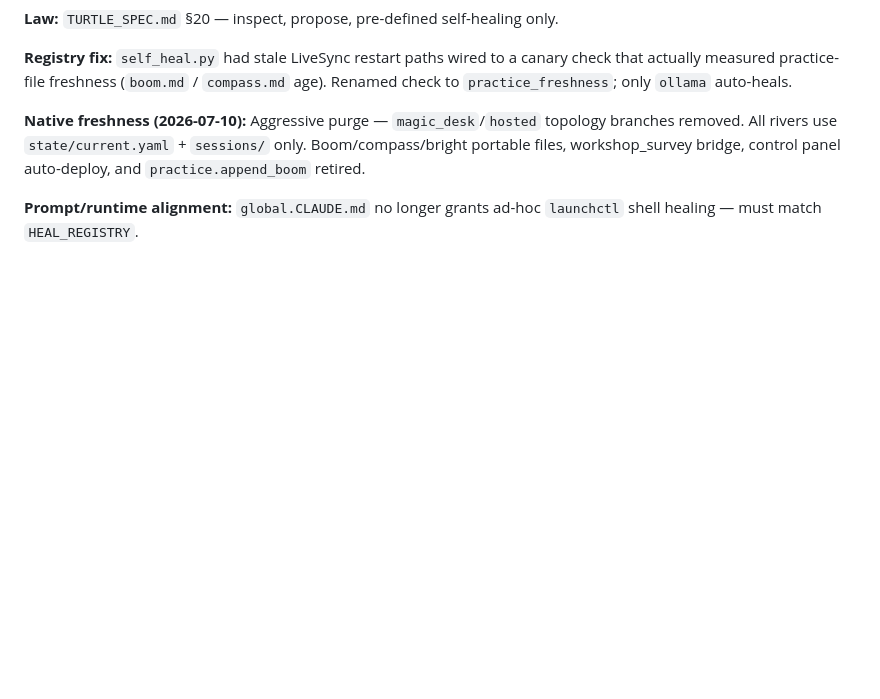
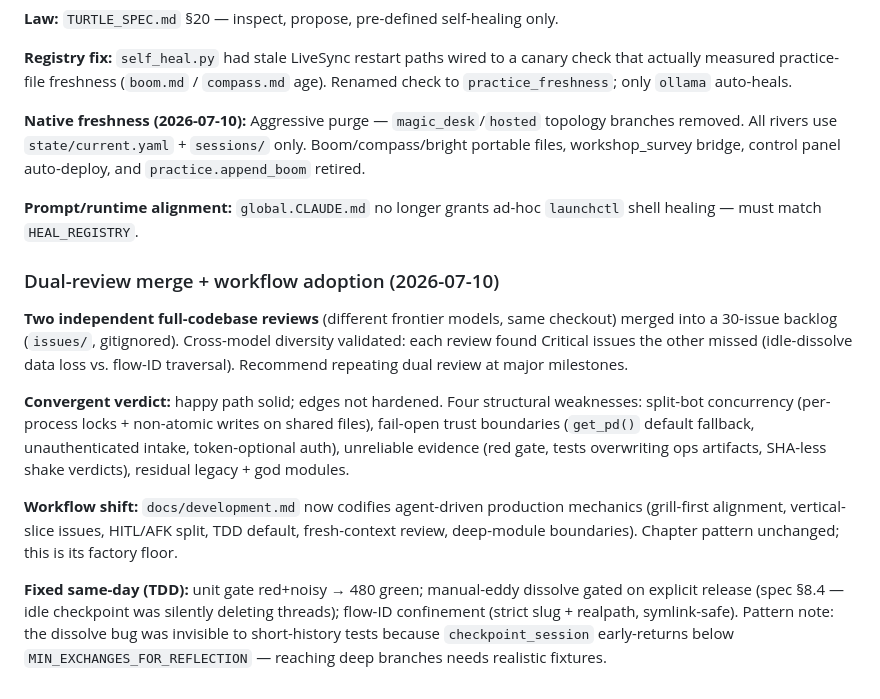
Before and after one commit to malteristo/turtleos, a Markdown page: docs/learnings.md, the part around the change. Rendered like a GitHub page; blank space fills up the shorter version.

Commit message:
Harvest dual-review merge and workflow adoption learnings.
Co-authored-by: Cursor <cursoragent@cursor.com>

```diff
--- a/docs/learnings.md
+++ b/docs/learnings.md
@@ -252,3 +252,13 @@ Append to this file after each research cycle — it persists across sessions.
 **Native freshness (2026-07-10):** Aggressive purge — `magic_desk`/`hosted` topology branches removed. All rivers use `state/current.yaml` + `sessions/` only. Boom/compass/bright portable files, workshop_survey bridge, control panel auto-deploy, and `practice.append_boom` retired.
 
 **Prompt/runtime alignment:** `global.CLAUDE.md` no longer grants ad-hoc `launchctl` shell healing — must match `HEAL_REGISTRY`.
+
+### Dual-review merge + workflow adoption (2026-07-10)
+
+**Two independent full-codebase reviews** (different frontier models, same checkout) merged into a 30-issue backlog (`issues/`, gitignored). Cross-model diversity validated: each review found Critical issues the other missed (idle-dissolve data loss vs. flow-ID traversal). Recommend repeating dual review at major milestones.
+
+**Convergent verdict:** happy path solid; edges not hardened. Four structural weaknesses: split-bot concurrency (per-process locks + non-atomic writes on shared files), fail-open trust boundaries (`get_pd()` default fallback, unauthenticated intake, token-optional auth), unreliable evidence (red gate, tests overwriting ops artifacts, SHA-less shake verdicts), residual legacy + god modules.
+
+**Workflow shift:** `docs/development.md` now codifies agent-driven production mechanics (grill-first alignment, vertical-slice issues, HITL/AFK split, TDD default, fresh-context review, deep-module boundaries). Chapter pattern unchanged; this is its factory floor.
+
+**Fixed same-day (TDD):** unit gate red+noisy → 480 green; manual-eddy dissolve gated on explicit release (spec §8.4 — idle checkpoint was silently deleting threads); flow-ID confinement (strict slug + realpath, symlink-safe). Pattern note: the dissolve bug was invisible to short-history tests because `checkpoint_session` early-returns below `MIN_EXCHANGES_FOR_REFLECTION` — reaching deep branches needs realistic fixtures.
```
